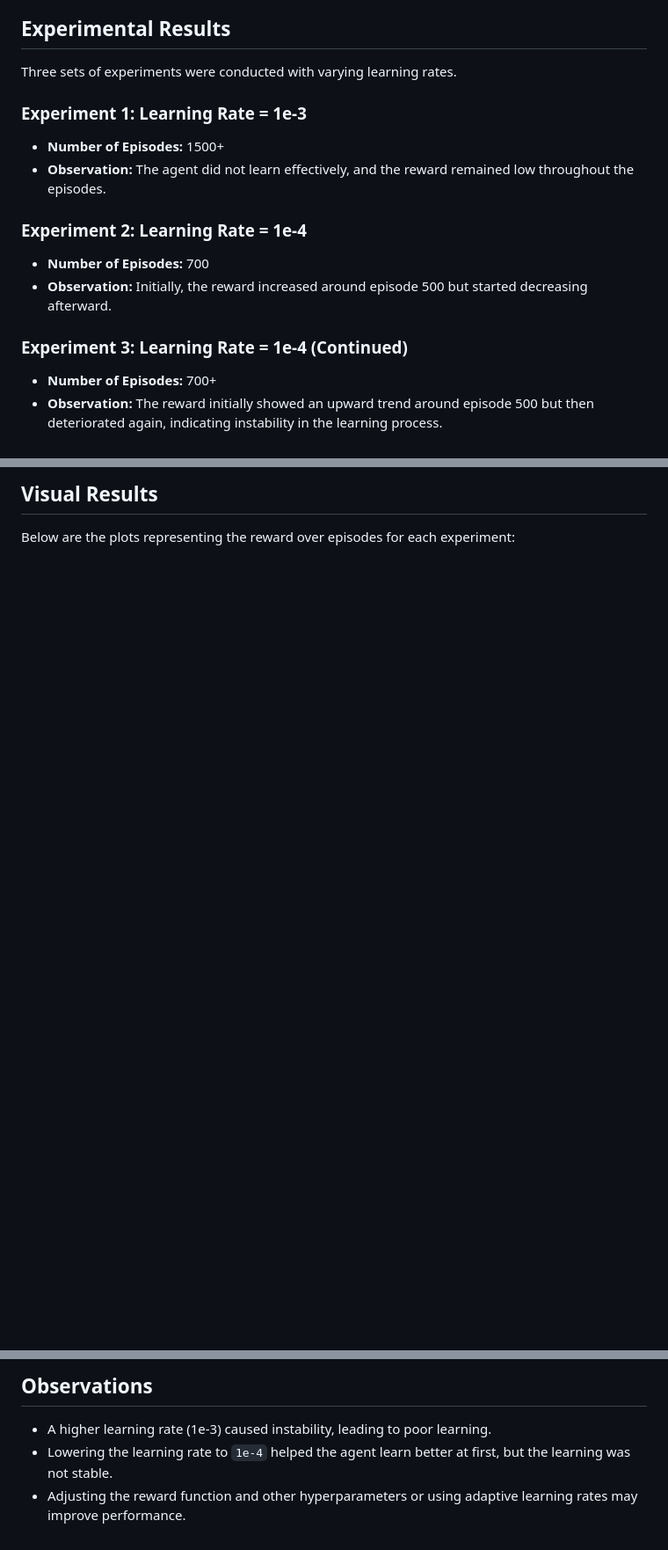
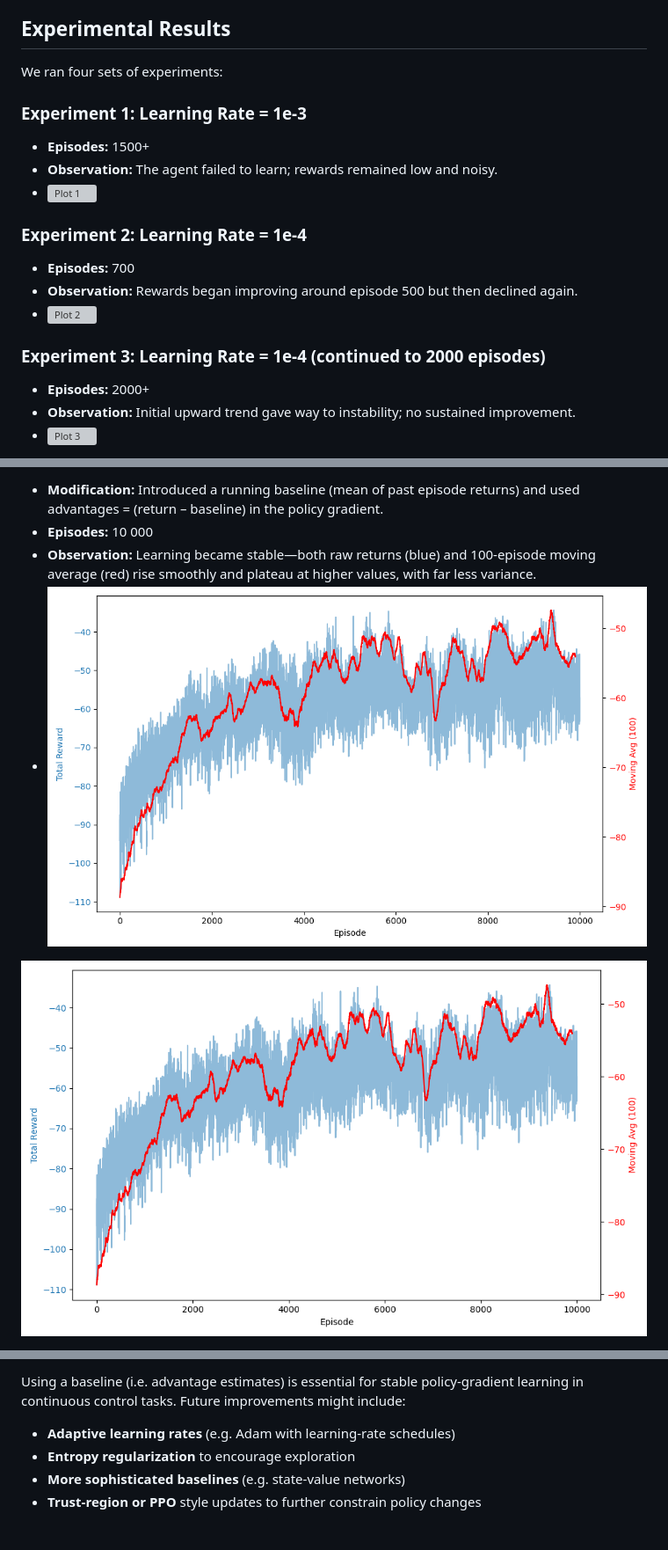
Before and after one commit to Refref18/CMPE591_HOMEWORK3, a Markdown page: README.md, 3 parts joined by grey strips. Shown: that part at 88% size. Rendered like a GitHub page; blank space fills up the shorter version; grey boxes are pictures that could not be loaded.

```diff
--- a/README.md
+++ b/README.md
@@ -25,20 +25,23 @@ REINFORCE is a Monte Carlo policy gradient method that optimizes a parameterized
 
 ## Experimental Results
 
-Three sets of experiments were conducted with varying learning rates.
+We ran four sets of experiments:
 
-### Experiment 1: Learning Rate = 1e-3
+### Experiment 1: Learning Rate = 1e-3
 
-- **Number of Episodes:** 1500+
-- **Observation:** The agent did not learn effectively, and the reward remained low throughout the episodes.
+- **Episodes:** 1500+
+- **Observation:** The agent failed to learn; rewards remained low and noisy.
+- ![Plot 1](src/plots/total_reward_plot_2025-04-06_13-50-22.png)
 
-### Experiment 2: Learning Rate = 1e-4
+### Experiment 2: Learning Rate = 1e-4
 
-- **Number of Episodes:** 700
-- **Observation:** Initially, the reward increased around episode 500 but started decreasing afterward.
+- **Episodes:** 700
+- **Observation:** Rewards began improving around episode 500 but then declined again.
+- ![Plot 2](src/plots/total_reward_plot_2025-04-06_19-30-30.png)
 
-### Experiment 3: Learning Rate = 1e-4 (Continued)
+### Experiment 3: Learning Rate = 1e-4 (continued to 2000 episodes)
 
-- **Number of Episodes:** 700+
-- **Observation:** The reward initially showed an upward trend around episode 500 but then deteriorated again, indicating instability in the learning process.
+- **Episodes:** 2000+
+- **Observation:** Initial upward trend gave way to instability; no sustained improvement.
+- ![Plot 3](src/plots/total_reward_plot_2025-04-06_21-10-32.png)
 
@@ -47,5 +49,8 @@ And after 2000 epoisodes still no sign of stable learning
 
-## Visual Results
+- **Modification:** Introduced a running baseline (mean of past episode returns) and used advantages = (return – baseline) in the policy gradient.
+- **Episodes:** 10 000
+- **Observation:** Learning became stable—both raw returns (blue) and 100‑episode moving average (red) rise smoothly and plateau at higher values, with far less variance.
+- ![Plot 4](plots/total_reward_plot_2025-04-20_01-00-34.png)
 
-Below are the plots representing the reward over episodes for each experiment:
+![Final plot](plots/total_reward_plot_2025-04-20_01-00-34.png)
 
@@ -60,6 +64,7 @@ Below are the plots representing the reward over episodes for each experiment:
 
-## Observations
+Using a baseline (i.e. advantage estimates) is essential for stable policy‐gradient learning in continuous control tasks. Future improvements might include:
 
-- A higher learning rate (1e-3) caused instability, leading to poor learning.
-- Lowering the learning rate to `1e-4` helped the agent learn better at first, but the learning was not stable.
-- Adjusting the reward function and other hyperparameters or using adaptive learning rates may improve performance.
+- **Adaptive learning rates** (e.g. Adam with learning‑rate schedules)
+- **Entropy regularization** to encourage exploration
+- **More sophisticated baselines** (e.g. state‑value networks)
+- **Trust‐region or PPO** style updates to further constrain policy changes
```
Also changed, not shown: other parts of README.md (+6 -8 lines).
